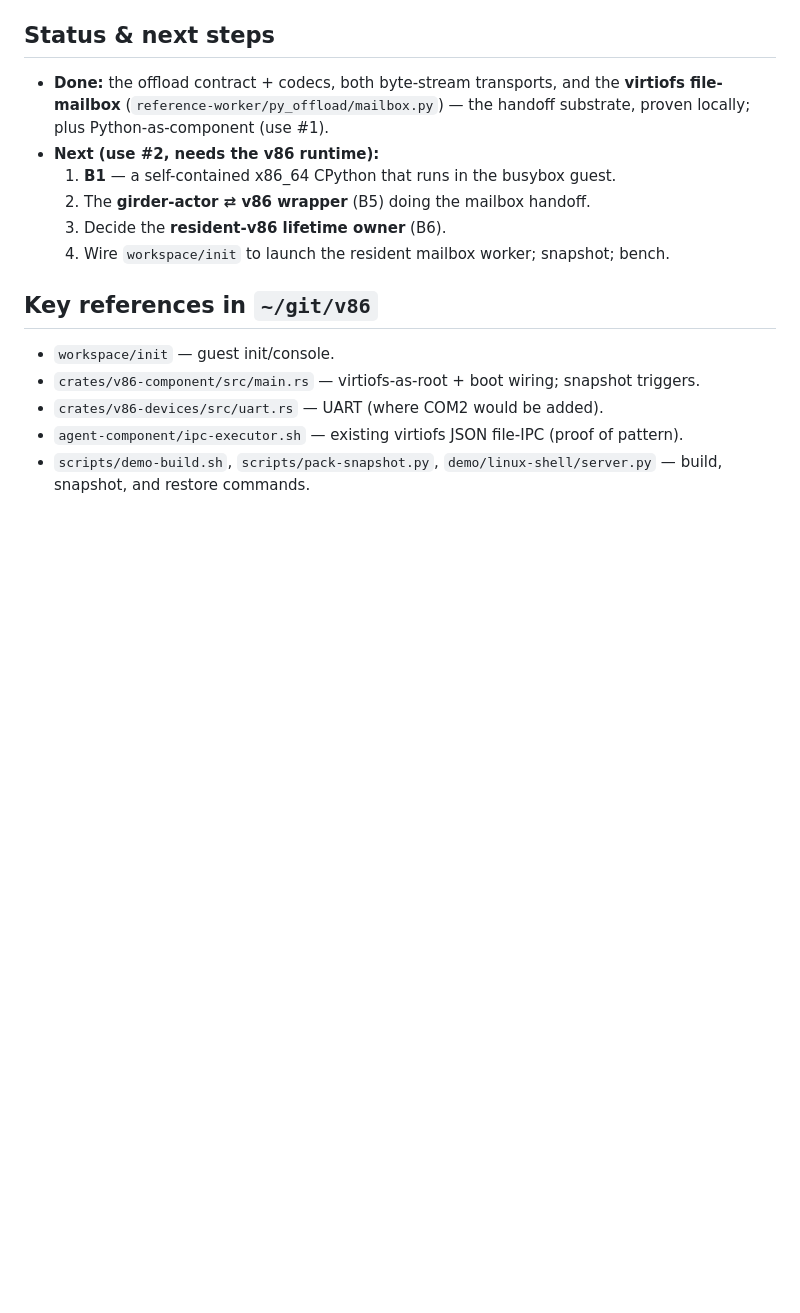
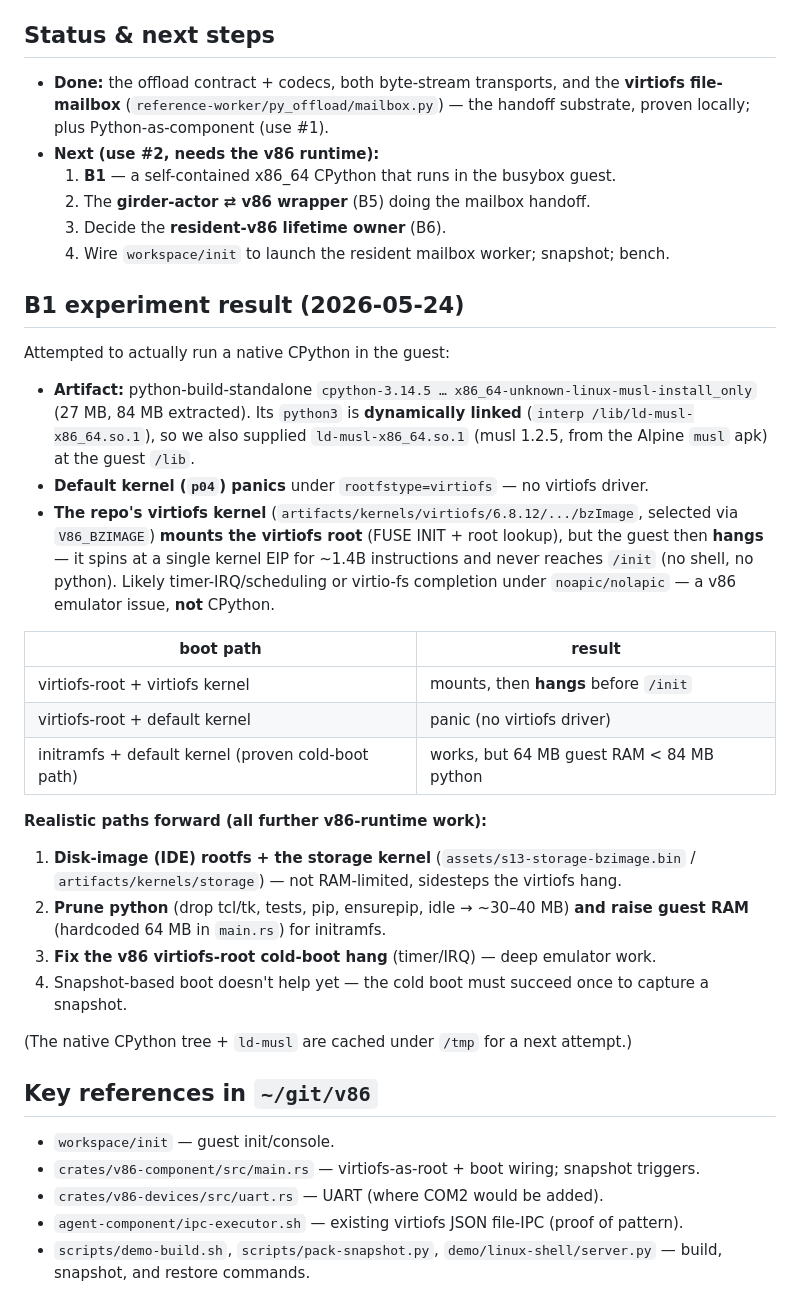
Before and after one commit to tegmentum/python-wasm, a Markdown page: docs/tier1-v86-integration.md, the part around the change. GitHub-like rendering; blank space fills up the shorter version.

Commit message:
docs: record B1 experiment — native CPython boot blocked by v86 virtiofs hang
Ran the use-#2 experiment: native musl CPython 3.14.5 + ld-musl staged into a
virtiofs-root workspace. The default kernel panics (no virtiofs); the repo's
virtiofs kernel mounts the root but the guest then hangs before /init (spins at
one kernel EIP, ~1.4B insns) — a v86 timer/IRQ/virtio-fs issue, not CPython.
initramfs cold boot works but 64MB guest RAM < 84MB python. Records the
constraint matrix and realistic paths (disk-image rootfs; prune+more-RAM; fix
v86 virtiofs/timer).

```diff
--- a/docs/tier1-v86-integration.md
+++ b/docs/tier1-v86-integration.md
@@ -116,6 +116,40 @@ codecs are proven (Issue #1 + the transport tests).
   3. Decide the **resident-v86 lifetime owner** (B6).
   4. Wire `workspace/init` to launch the resident mailbox worker; snapshot; bench.
 
+## B1 experiment result (2026-05-24)
+
+Attempted to actually run a native CPython in the guest:
+
+- **Artifact:** python-build-standalone
+  `cpython-3.14.5 … x86_64-unknown-linux-musl-install_only` (27 MB, 84 MB
+  extracted). Its `python3` is **dynamically linked** (`interp
+  /lib/ld-musl-x86_64.so.1`), so we also supplied `ld-musl-x86_64.so.1` (musl
+  1.2.5, from the Alpine `musl` apk) at the guest `/lib`.
+- **Default kernel (`p04`) panics** under `rootfstype=virtiofs` — no virtiofs driver.
+- **The repo's virtiofs kernel** (`artifacts/kernels/virtiofs/6.8.12/.../bzImage`,
+  selected via `V86_BZIMAGE`) **mounts the virtiofs root** (FUSE INIT + root
+  lookup), but the guest then **hangs** — it spins at a single kernel EIP for
+  ~1.4B instructions and never reaches `/init` (no shell, no python). Likely
+  timer-IRQ/scheduling or virtio-fs completion under `noapic/nolapic` — a v86
+  emulator issue, **not** CPython.
+
+| boot path | result |
+| --- | --- |
+| virtiofs-root + virtiofs kernel | mounts, then **hangs** before `/init` |
+| virtiofs-root + default kernel | panic (no virtiofs driver) |
+| initramfs + default kernel (proven cold-boot path) | works, but 64 MB guest RAM < 84 MB python |
+
+**Realistic paths forward (all further v86-runtime work):**
+1. **Disk-image (IDE) rootfs + the storage kernel** (`assets/s13-storage-bzimage.bin`
+   / `artifacts/kernels/storage`) — not RAM-limited, sidesteps the virtiofs hang.
+2. **Prune python** (drop tcl/tk, tests, pip, ensurepip, idle → ~30–40 MB) **and
+   raise guest RAM** (hardcoded 64 MB in `main.rs`) for initramfs.
+3. **Fix the v86 virtiofs-root cold-boot hang** (timer/IRQ) — deep emulator work.
+4. Snapshot-based boot doesn't help yet — the cold boot must succeed once to
+   capture a snapshot.
+
+(The native CPython tree + `ld-musl` are cached under `/tmp` for a next attempt.)
+
 ## Key references in `~/git/v86`
 
 - `workspace/init` — guest init/console.
```
